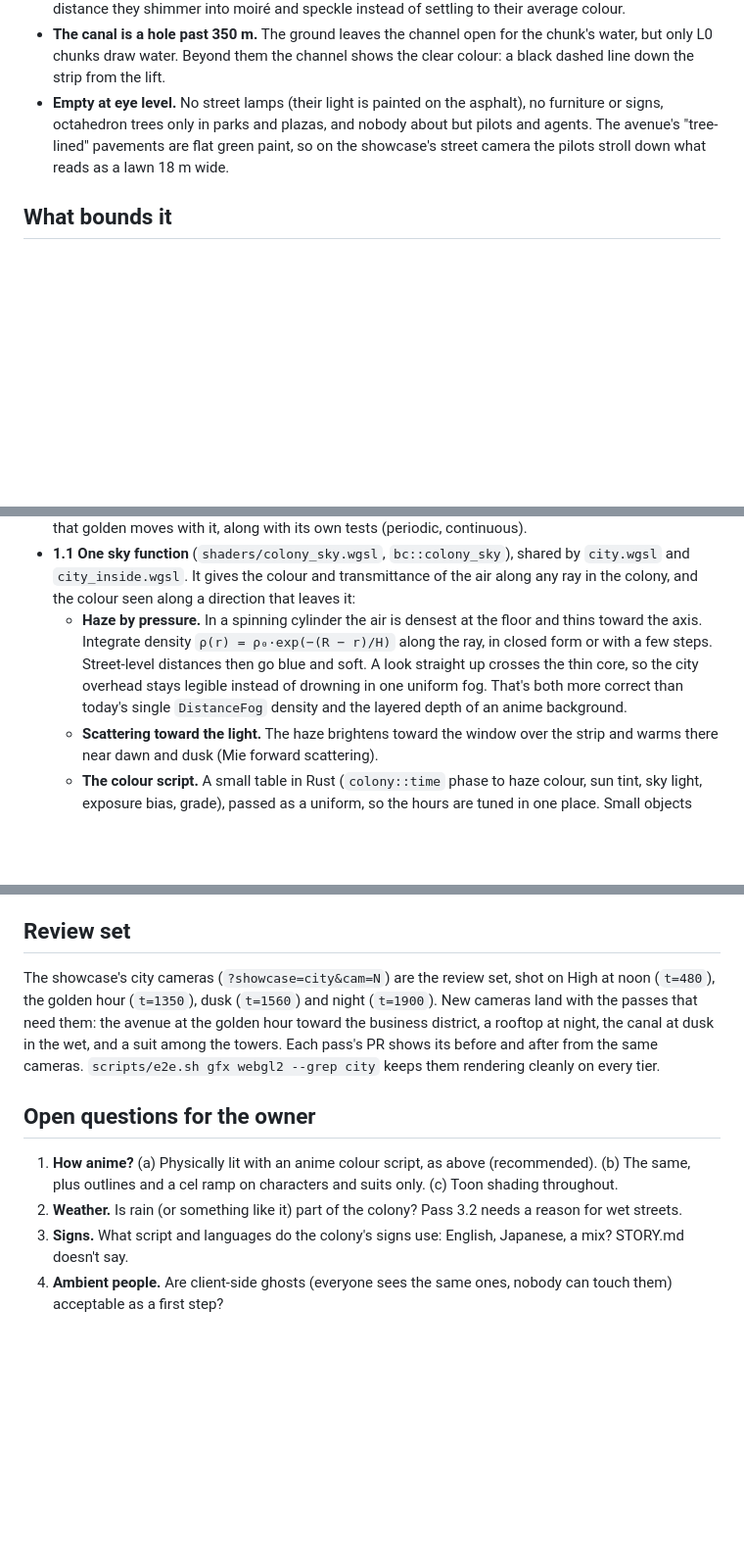
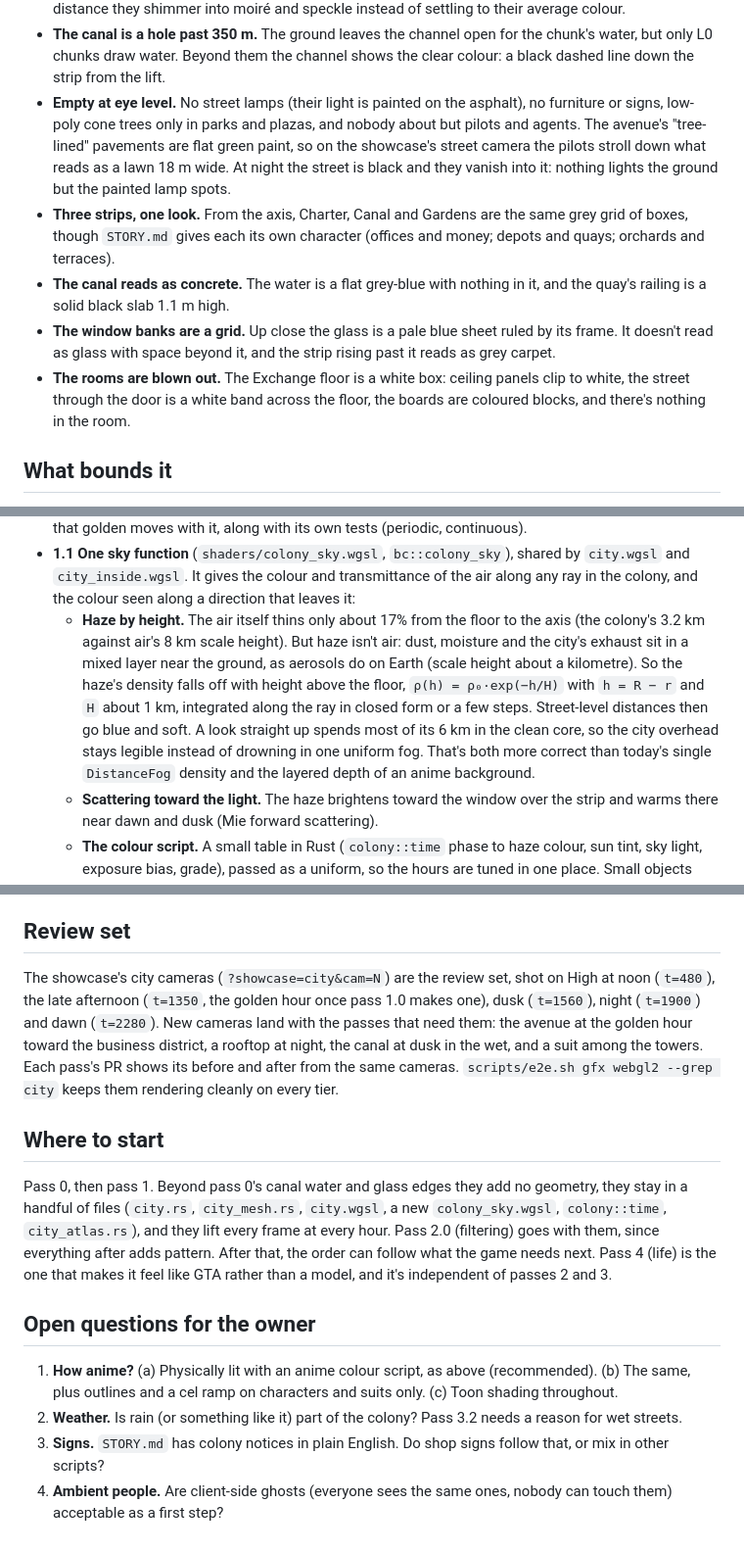
Before and after one commit to AnthonE/Before-Colony, a Markdown page: docs/COLONY_LOOK.md, 3 parts joined by grey strips. Shown at 98% size. Rendered like a GitHub page; blank space fills up the shorter version.

```diff
--- a/docs/COLONY_LOOK.md
+++ b/docs/COLONY_LOOK.md
@@ -65,9 +70,20 @@ avenue, tram median, canal, parks, districts that rise and fall.
   only L0 chunks draw water. Beyond them the channel shows the clear colour: a black dashed line down
   the strip from the lift.
 - **Empty at eye level.** No street lamps (their light is painted on the asphalt), no furniture or
-  signs, octahedron trees only in parks and plazas, and nobody about but pilots and agents. The
+  signs, low-poly cone trees only in parks and plazas, and nobody about but pilots and agents. The
   avenue's "tree-lined" pavements are flat green paint, so on the showcase's street camera the
-  pilots stroll down what reads as a lawn 18 m wide.
+  pilots stroll down what reads as a lawn 18 m wide. At night the street is black and they vanish
+  into it: nothing lights the ground but the painted lamp spots.
+- **Three strips, one look.** From the axis, Charter, Canal and Gardens are the same grey grid of
+  boxes, though `STORY.md` gives each its own character (offices and money; depots and quays;
+  orchards and terraces).
+- **The canal reads as concrete.** The water is a flat grey-blue with nothing in it, and the quay's
+  railing is a solid black slab 1.1 m high.
+- **The window banks are a grid.** Up close the glass is a pale blue sheet ruled by its frame. It
+  doesn't read as glass with space beyond it, and the strip rising past it reads as grey carpet.
+- **The rooms are blown out.** The Exchange floor is a white box: ceiling panels clip to white, the
+  street through the door is a white band across the floor, the boards are coloured blocks, and
+  there's nothing in the room.
 
 ## What bounds it
 
@@ -123,12 +139,15 @@ The largest gain for the least work: none of it adds geometry.
 - **1.1 One sky function** (`shaders/colony_sky.wgsl`, `bc::colony_sky`), shared by `city.wgsl`
   and `city_inside.wgsl`. It gives the colour and transmittance of the air along any ray in the
   colony, and the colour seen along a direction that leaves it:
-  - **Haze by pressure.** In a spinning cylinder the air is densest at the floor and thins toward
-    the axis. Integrate density `ρ(r) = ρ₀·exp(−(R − r)/H)` along the ray, in closed form or with a
-    few steps. Street-level distances then go blue and soft. A look straight up crosses the thin
-    core, so the city overhead stays legible instead of drowning in one uniform fog. That's both
-    more correct than today's single `DistanceFog` density and the layered depth of an anime
-    background.
+  - **Haze by height.** The air itself thins only about 17% from the floor to the axis (the
+    colony's 3.2 km against air's 8 km scale height). But haze isn't air: dust, moisture and the
+    city's exhaust sit in a mixed layer near the ground, as aerosols do on Earth (scale height
+    about a kilometre). So the haze's density falls off with height above the floor,
+    `ρ(h) = ρ₀·exp(−h/H)` with `h = R − r` and `H` about 1 km, integrated along the ray in closed
+    form or a few steps. Street-level distances then go blue and soft. A look straight up spends
+    most of its 6 km in the clean core, so the city overhead stays legible instead of drowning in
+    one uniform fog. That's both more correct than today's single `DistanceFog` density and the
+    layered depth of an anime background.
   - **Scattering toward the light.** The haze brightens toward the window over the strip and
     warms there near dawn and dusk (Mie forward scattering).
   - **The colour script.** A small table in Rust (`colony::time` phase to haze colour, sun tint,
@@ -252,11 +283,21 @@ lit by the strip's sun through Bevy's lighting, so they sit in the city's light
 ## Review set
 
 The showcase's city cameras (`?showcase=city&cam=N`) are the review set, shot on High at noon
-(`t=480`), the golden hour (`t=1350`), dusk (`t=1560`) and night (`t=1900`). New cameras land with
+(`t=480`), the late afternoon (`t=1350`, the golden hour once pass 1.0 makes one), dusk (`t=1560`),
+night (`t=1900`) and dawn (`t=2280`). New cameras land with
 the passes that need them: the avenue at the golden hour toward the business district, a rooftop at
 night, the canal at dusk in the wet, and a suit among the towers. Each pass's PR shows its before
 and after from the same cameras. `scripts/e2e.sh gfx webgl2 --grep city` keeps them rendering
 cleanly on every tier.
+
+## Where to start
+
+Pass 0, then pass 1. Beyond pass 0's canal water and glass edges they add no geometry, they stay
+in a handful of files (`city.rs`, `city_mesh.rs`, `city.wgsl`, a new `colony_sky.wgsl`,
+`colony::time`, `city_atlas.rs`), and they lift every frame at every hour. Pass 2.0 (filtering)
+goes with them, since everything after adds pattern. After that, the order can follow
+what the game needs next. Pass 4 (life) is the one that makes it feel like GTA rather than a
+model, and it's independent of passes 2 and 3.
 
 ## Open questions for the owner
 
@@ -264,7 +305,7 @@ cleanly on every tier.
    same, plus outlines and a cel ramp on characters and suits only. (c) Toon shading throughout.
 2. **Weather.** Is rain (or something like it) part of the colony? Pass 3.2 needs a reason
    for wet streets.
-3. **Signs.** What script and languages do the colony's signs use: English, Japanese, a mix?
-   STORY.md doesn't say.
+3. **Signs.** `STORY.md` has colony notices in plain English. Do shop signs follow that, or mix in
+   other scripts?
 4. **Ambient people.** Are client-side ghosts (everyone sees the same ones, nobody can touch them)
    acceptable as a first step?
```
Also changed, not shown: other parts of docs/COLONY_LOOK.md (+24 -7 lines).
